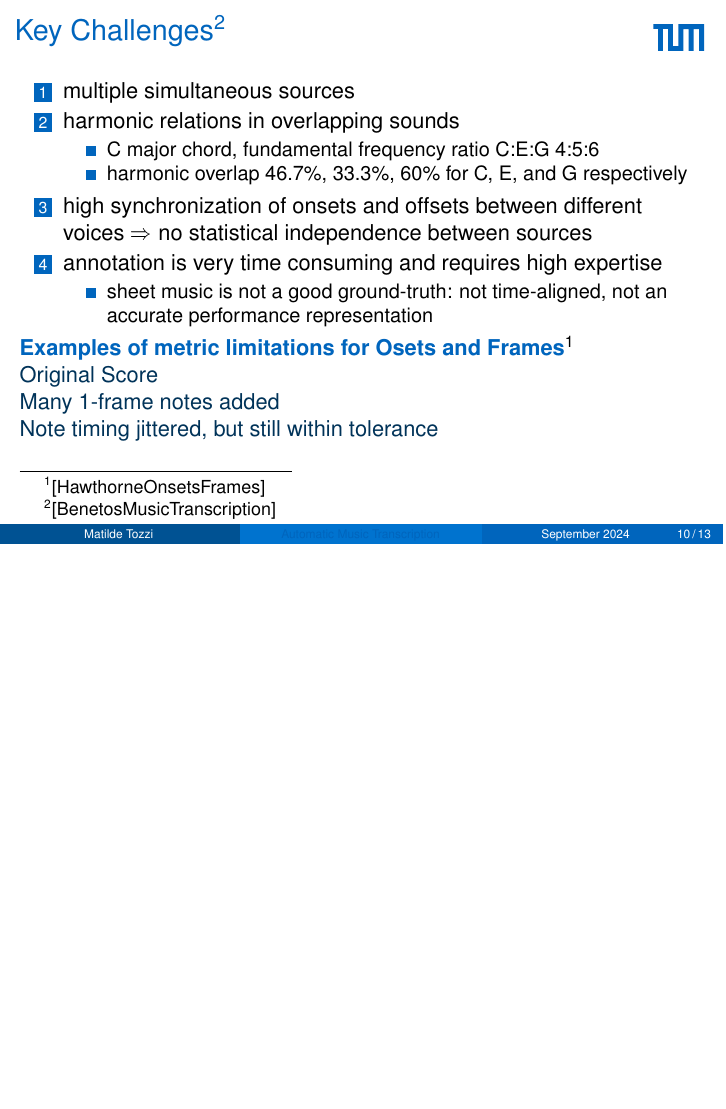
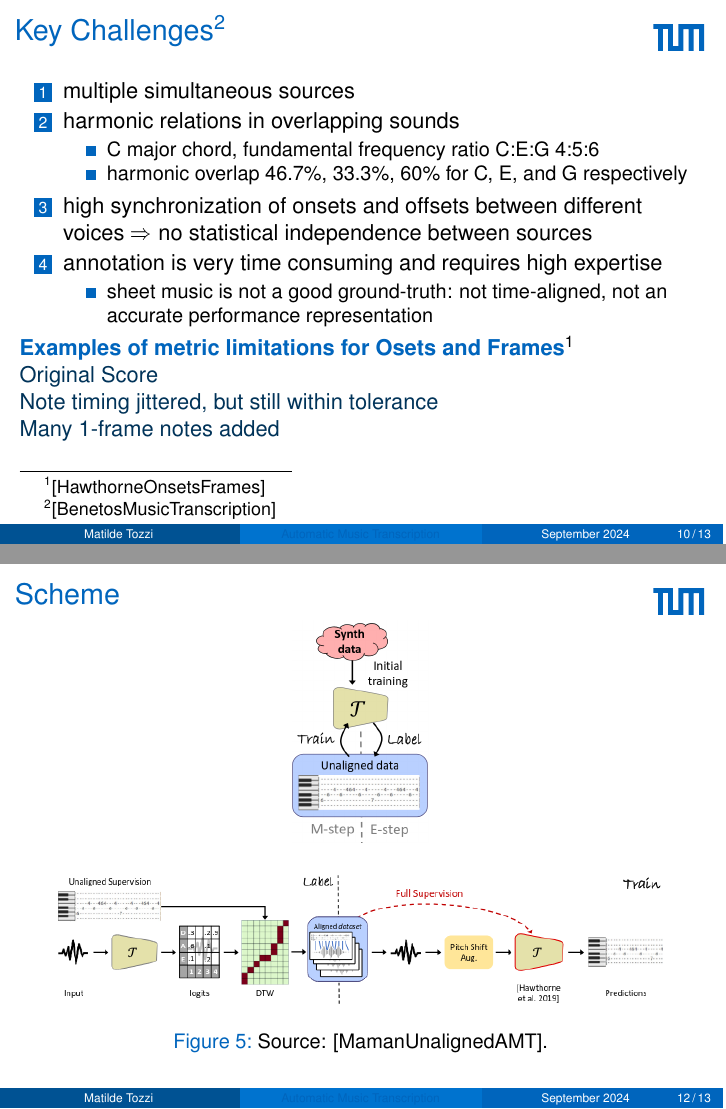
Before and after one commit to matilde-t/Ferienakademie2024, LaTeX slides (template-pdflatex.tex): page 10 of 13 before the commit and pages 10 and 12 of 13 after it, the two joined at a grey line, the shorter picture padded with empty space. Compiled offline with pdfLaTeX.

Commit message:
add unaligned supervision pics

```diff
--- a/template-pdflatex.tex
+++ b/template-pdflatex.tex
@@ -303,11 +303,9 @@
 
 	\href{https://storage.googleapis.com/magentadata/papers/onsets-frames/fur_elise_framescore_good2.mp3}{Original Score}
 
-	\href{https://storage.googleapis.com/magentadata/papers/onsets-frames/fur_elise_framescore_bad3.mp3}{Many 1-frame notes added}
-
 	\href{https://storage.googleapis.com/magentadata/papers/onsets-frames/fur_elise_notejitter_score1.mp3}{Note timing jittered, but still within tolerance}
 
-
+	\href{https://storage.googleapis.com/magentadata/papers/onsets-frames/fur_elise_framescore_bad3.mp3}{Many 1-frame notes added}
 
 \end{frame}
 
@@ -319,7 +317,17 @@
 \begin{frame}
 	\frametitle{Scheme}
 
+	\begin{figure}[!ht]
+		\centering
+		\includegraphics[width=.2\textwidth]{AMT-general.png}
+	\end{figure}
 
+	\begin{figure}[!ht]
+		\centering
+		\includegraphics[width=.9\textwidth]{AMT-scheme.png}
+		\caption{Source: \cite{AMT}.}
+		\label{fig:AMT-scheme}
+	\end{figure}
 
 \end{frame}
 
```
Also changed, not shown: Pictures/AMT-general.png (added), Pictures/AMT-scheme.png (added), template-pdflatex.pdf.
